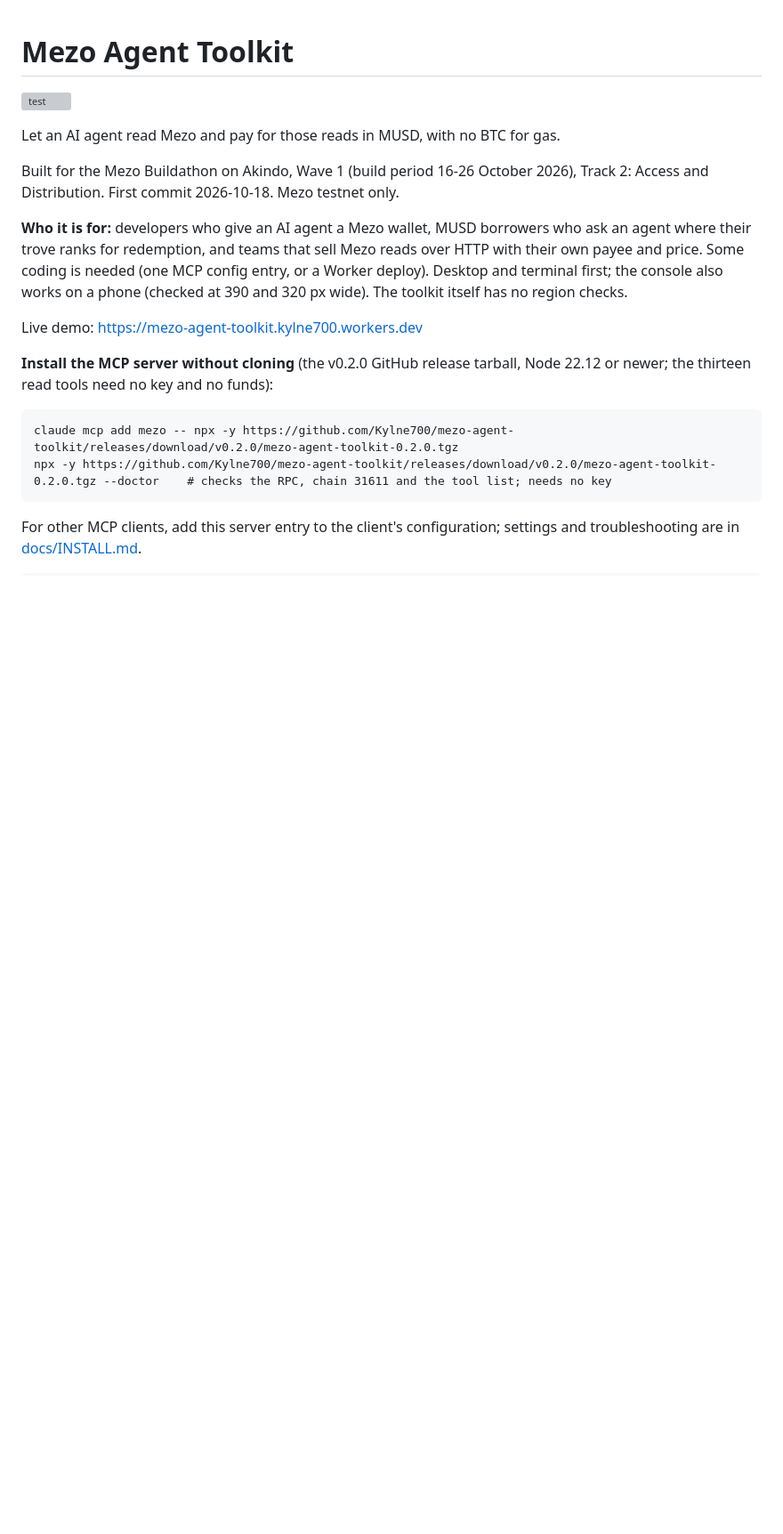
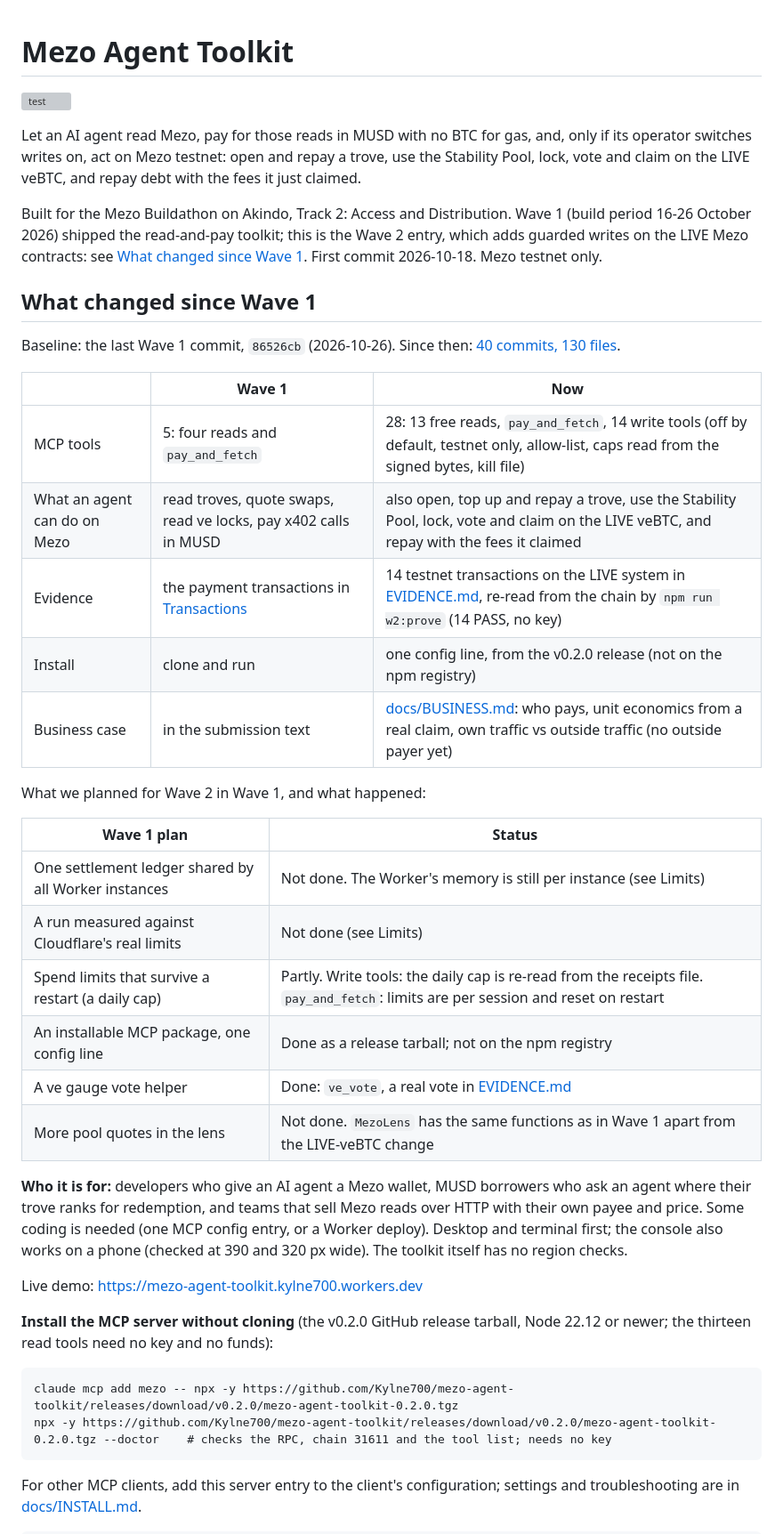
Before and after one commit to Kylne700/mezo-agent-toolkit, a Markdown page: README.md, the part around one of its changes. Shown at 89% size. Drawn GitHub-style; blank space fills up the shorter version; grey boxes are pictures that could not be loaded.

Commit message:
docs: README states what changed since Wave 1 and fixes stale counts
Co-Authored-By: Claude Sonnet 5.5 <noreply@anthropic.com>
Claude-Session: https://claude.ai/code/session_01GAS3TwEvq8rdhgJTGSQMuH

```diff
--- a/README.md
+++ b/README.md
@@ -2,9 +2,32 @@
 
 [![test](https://github.com/Kylne700/mezo-agent-toolkit/actions/workflows/test.yml/badge.svg)](https://github.com/Kylne700/mezo-agent-toolkit/actions/workflows/test.yml)
 
-Let an AI agent read Mezo and pay for those reads in MUSD, with no BTC for gas.
+Let an AI agent read Mezo, pay for those reads in MUSD with no BTC for gas, and, only if its operator switches writes on, act on Mezo testnet: open and repay a trove, use the Stability Pool, lock, vote and claim on the LIVE veBTC, and repay debt with the fees it just claimed.
 
-Built for the Mezo Buildathon on Akindo, Wave 1 (build period 16-26 October 2026), Track 2: Access and Distribution. First commit 2026-10-18. Mezo testnet only.
+Built for the Mezo Buildathon on Akindo, Track 2: Access and Distribution. Wave 1 (build period 16-26 October 2026) shipped the read-and-pay toolkit; this is the Wave 2 entry, which adds guarded writes on the LIVE Mezo contracts: see [What changed since Wave 1](#what-changed-since-wave-1). First commit 2026-10-18. Mezo testnet only.
+
+## What changed since Wave 1
+
+Baseline: the last Wave 1 commit, `86526cb` (2026-10-26). Since then: [40 commits, 130 files](https://github.com/Kylne700/mezo-agent-toolkit/compare/86526cb...main).
+
+| | Wave 1 | Now |
+|---|---|---|
+| MCP tools | 5: four reads and `pay_and_fetch` | 28: 13 free reads, `pay_and_fetch`, 14 write tools (off by default, testnet only, allow-list, caps read from the signed bytes, kill file) |
+| What an agent can do on Mezo | read troves, quote swaps, read ve locks, pay x402 calls in MUSD | also open, top up and repay a trove, use the Stability Pool, lock, vote and claim on the LIVE veBTC, and repay with the fees it claimed |
+| Evidence | the payment transactions in [Transactions](#transactions) | 14 testnet transactions on the LIVE system in [EVIDENCE.md](EVIDENCE.md), re-read from the chain by `npm run w2:prove` (14 PASS, no key) |
+| Install | clone and run | one config line, from the v0.2.0 release (not on the npm registry) |
+| Business case | in the submission text | [docs/BUSINESS.md](docs/BUSINESS.md): who pays, unit economics from a real claim, own traffic vs outside traffic (no outside payer yet) |
+
+What we planned for Wave 2 in Wave 1, and what happened:
+
+| Wave 1 plan | Status |
+|---|---|
+| One settlement ledger shared by all Worker instances | Not done. The Worker's memory is still per instance (see Limits) |
+| A run measured against Cloudflare's real limits | Not done (see Limits) |
+| Spend limits that survive a restart (a daily cap) | Partly. Write tools: the daily cap is re-read from the receipts file. `pay_and_fetch`: limits are per session and reset on restart |
+| An installable MCP package, one config line | Done as a release tarball; not on the npm registry |
+| A ve gauge vote helper | Done: `ve_vote`, a real vote in [EVIDENCE.md](EVIDENCE.md) |
+| More pool quotes in the lens | Not done. `MezoLens` has the same functions as in Wave 1 apart from the LIVE-veBTC change |
 
 **Who it is for:** developers who give an AI agent a Mezo wallet, MUSD borrowers who ask an agent where their trove ranks for redemption, and teams that sell Mezo reads over HTTP with their own payee and price. Some coding is needed (one MCP config entry, or a Worker deploy). Desktop and terminal first; the console also works on a phone (checked at 390 and 320 px wide). The toolkit itself has no region checks.
 
```
Also changed, not shown: other parts of README.md (+3 -3 lines).
